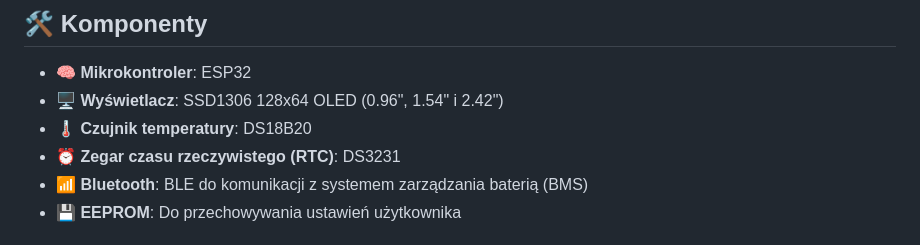
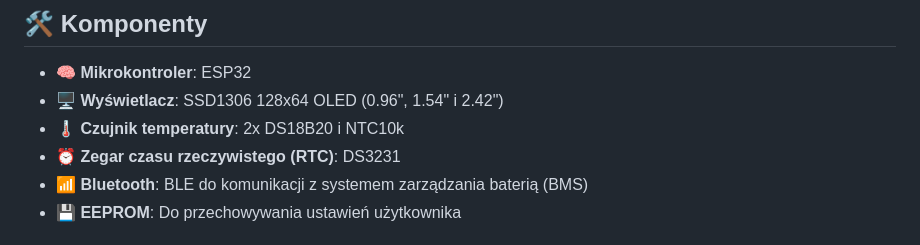
Before and after one commit to pimowo/PMW-Ride-System, a Markdown page: README.md, the part around the change. GitHub-like rendering.

```diff
--- a/README.md
+++ b/README.md
@@ -17,7 +17,7 @@ PMW Ride System to zaawansowany system zaprojektowany dla rowerów elektrycznych
 ## 🛠️ Komponenty
 - **🧠 Mikrokontroler**: ESP32
 - **🖥️ Wyświetlacz**: SSD1306 128x64 OLED (0.96", 1.54" i 2.42")
-- **🌡️ Czujnik temperatury**: DS18B20
+- **🌡️ Czujnik temperatury**: 2x DS18B20 i NTC10k
 - **⏰ Zegar czasu rzeczywistego (RTC)**: DS3231
 - **📶 Bluetooth**: BLE do komunikacji z systemem zarządzania baterią (BMS)
 - **💾 EEPROM**: Do przechowywania ustawień użytkownika
```
